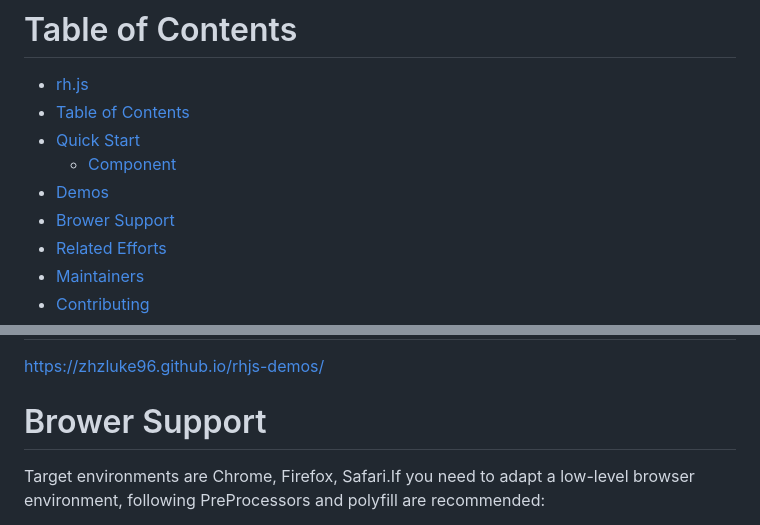
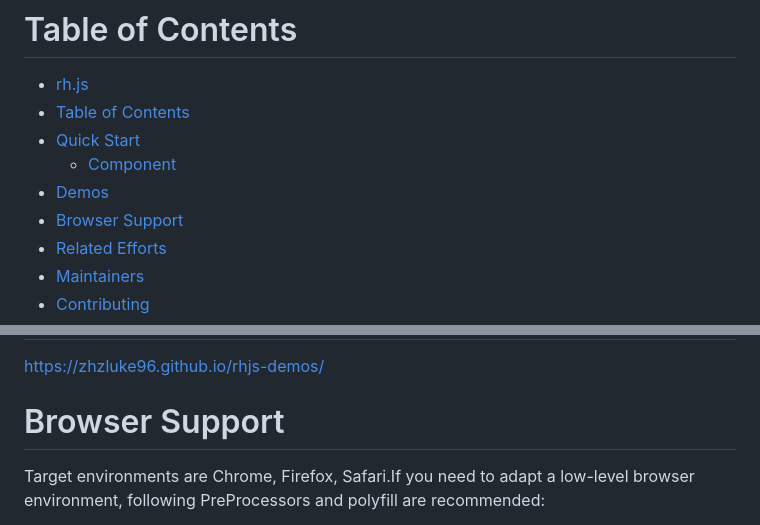
Before and after one commit to zhzLuke96/rh.js, a Markdown page: README.md, 2 parts joined by grey strips. Rendered like a GitHub page.

Commit message:
:memo: fix

```diff
--- a/README.md
+++ b/README.md
@@ -23,7 +23,7 @@
 - [Quick Start](#quick-start)
   - [Component](#component)
 - [Demos](#demos)
-- [Brower Support](#brower-support)
+- [Browser Support](#browser-support)
 - [Related Efforts](#related-efforts)
 - [Maintainers](#maintainers)
 - [Contributing](#contributing)
@@ -120,7 +120,7 @@ FC
 # Demos
 https://zhzluke96.github.io/rhjs-demos/
 
-# Brower Support
+# Browser Support
 
 Target environments are Chrome, Firefox, Safari.If you need to adapt a low-level browser environment, following PreProcessors and polyfill are recommended:
 
```
